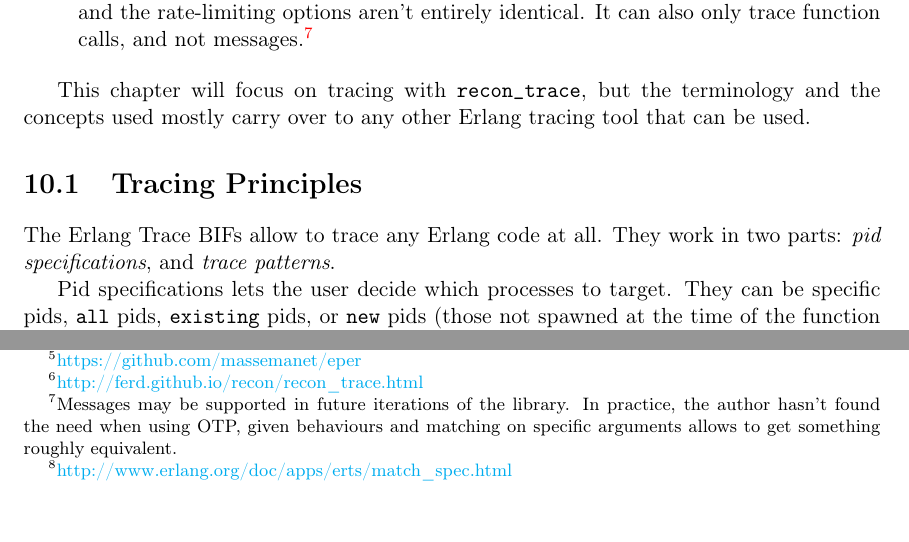
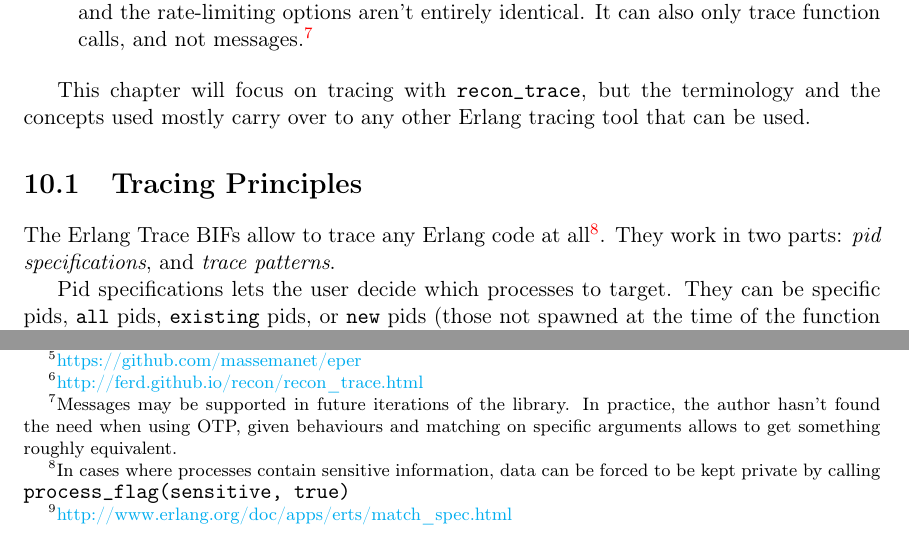
Before and after one commit to heroku/erlang-in-anger, a LaTeX thesis (text.tex): two parts of page 86 of 92, joined at a grey line, cut so that both start at the same text. Compiled offline with pdfLaTeX.

Commit message:
Expose the 'sensitive' process flag

```diff
--- a/text.tex
+++ b/text.tex
@@ -2494,7 +2494,7 @@ This chapter will focus on tracing with \module{recon\_trace}, but the terminolo
 \section{Tracing Principles}
 \label{sec:tracing-princples}
 
-The Erlang Trace BIFs allow to trace any Erlang code at all. They work in two parts: \emph{pid specifications}, and \emph{trace patterns}.
+The Erlang Trace BIFs allow to trace any Erlang code at all\footnote{In cases where processes contain sensitive information, data can be forced to be kept private by calling \expression{process\_flag(sensitive, true)}}. They work in two parts: \emph{pid specifications}, and \emph{trace patterns}.
 
 Pid specifications lets the user decide which processes to target. They can be specific pids, \expression{all} pids, \expression{existing} pids, or \expression{new} pids (those not spawned at the time of the function call).
 
```
Also changed, not shown: text.tex (2 more changed lines).
